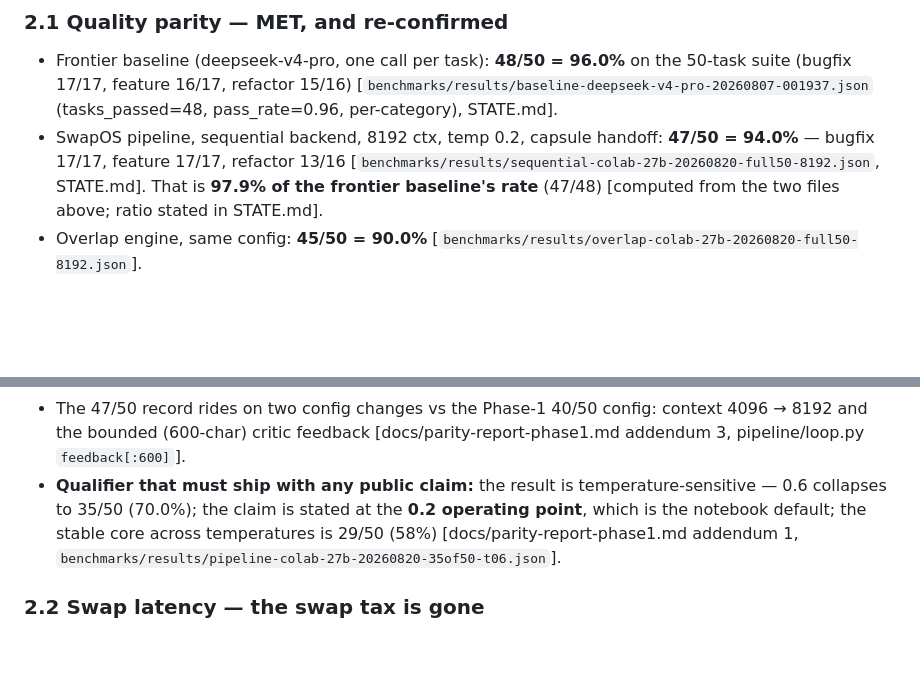
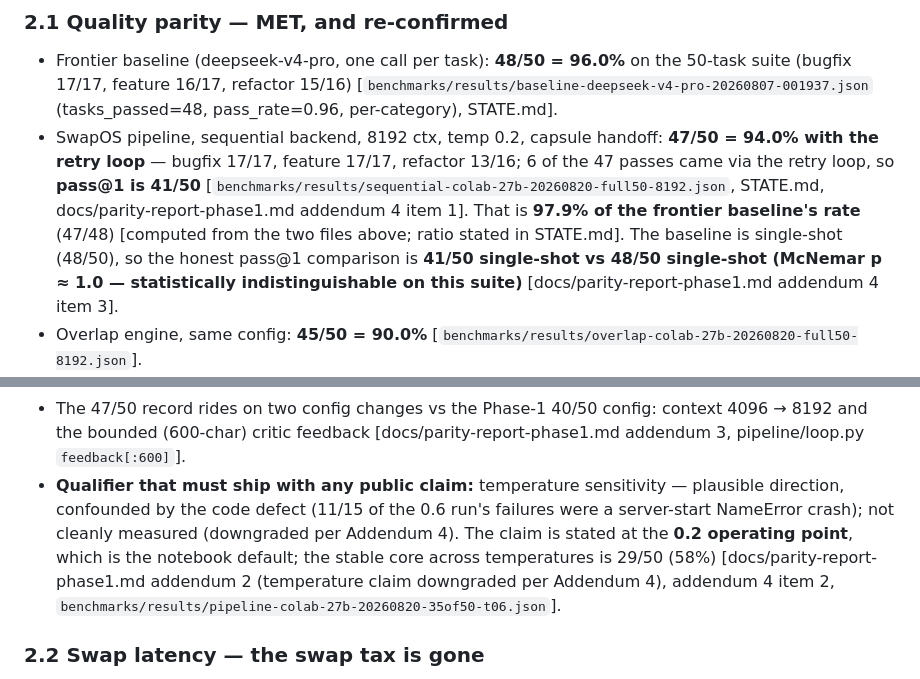
Before and after one commit to mattdani21/ModelSwapper, a Markdown page: docs/four-number-proof.md, 2 parts joined by grey strips. Rendered like a GitHub page; blank space fills up the shorter version.

Commit message:
docs: four-number-proof §2.1 Addendum-4 reconciliation (review t_0e363ff9)
- temperature qualifier downgraded per Addendum 4 item 2: plausible
  direction, confounded by the NameError defect (11/15 of the 0.6 run's
  failures), not cleanly measured; citation moved to addendum 2 + item 2
- headline bullet now discloses the retry loop per Addendum 4 items 1 & 3:
  47/50 with the retry loop, pass@1 41/50 (6/47 via loop), honest
  single-shot comparison 41/50 vs 48/50 (McNemar p ~ 1.0)

No notebooks touched (byte-identical requirement stands).

```diff
--- a/docs/four-number-proof.md
+++ b/docs/four-number-proof.md
@@ -29,10 +29,16 @@ vs. a REASON → CODE → REVIEW swap-pipeline of ≤ 27B-class specialists.**
   [`benchmarks/results/baseline-deepseek-v4-pro-20260807-001937.json`
   (tasks_passed=48, pass_rate=0.96, per-category), STATE.md].
 - SwapOS pipeline, sequential backend, 8192 ctx, temp 0.2, capsule handoff:
-  **47/50 = 94.0%** — bugfix 17/17, feature 17/17, refactor 13/16
+  **47/50 = 94.0% with the retry loop** — bugfix 17/17, feature 17/17,
+  refactor 13/16; 6 of the 47 passes came via the retry loop, so
+  **pass@1 is 41/50**
   [`benchmarks/results/sequential-colab-27b-20260820-full50-8192.json`,
-  STATE.md]. That is **97.9% of the frontier baseline's rate** (47/48)
-  [computed from the two files above; ratio stated in STATE.md].
+  STATE.md, docs/parity-report-phase1.md addendum 4 item 1]. That is
+  **97.9% of the frontier baseline's rate** (47/48) [computed from the two
+  files above; ratio stated in STATE.md]. The baseline is single-shot
+  (48/50), so the honest pass@1 comparison is **41/50 single-shot vs 48/50
+  single-shot (McNemar p ≈ 1.0 — statistically indistinguishable on this
+  suite)** [docs/parity-report-phase1.md addendum 4 item 3].
 - Overlap engine, same config: **45/50 = 90.0%**
   [`benchmarks/results/overlap-colab-27b-20260820-full50-8192.json`].
 - The Phase-1 bar (G1.2) was **≥ 76.8%** (= 80% of the 96.0% baseline) and is
@@ -50,11 +56,14 @@ vs. a REASON → CODE → REVIEW swap-pipeline of ≤ 27B-class specialists.**
 - The 47/50 record rides on two config changes vs the Phase-1 40/50 config:
   context 4096 → 8192 and the bounded (600-char) critic feedback
   [docs/parity-report-phase1.md addendum 3, pipeline/loop.py `feedback[:600]`].
-- **Qualifier that must ship with any public claim:** the result is
-  temperature-sensitive — 0.6 collapses to 35/50 (70.0%); the claim is stated
-  at the **0.2 operating point**, which is the notebook default; the stable
-  core across temperatures is 29/50 (58%) [docs/parity-report-phase1.md
-  addendum 1, `benchmarks/results/pipeline-colab-27b-20260820-35of50-t06.json`].
+- **Qualifier that must ship with any public claim:** temperature
+  sensitivity — plausible direction, confounded by the code defect (11/15 of
+  the 0.6 run's failures were a server-start NameError crash); not cleanly
+  measured (downgraded per Addendum 4). The claim is stated at the **0.2
+  operating point**, which is the notebook default; the stable core across
+  temperatures is 29/50 (58%) [docs/parity-report-phase1.md addendum 2
+  (temperature claim downgraded per Addendum 4), addendum 4 item 2,
+  `benchmarks/results/pipeline-colab-27b-20260820-35of50-t06.json`].
 
 ### 2.2 Swap latency — the swap tax is gone
 
```
